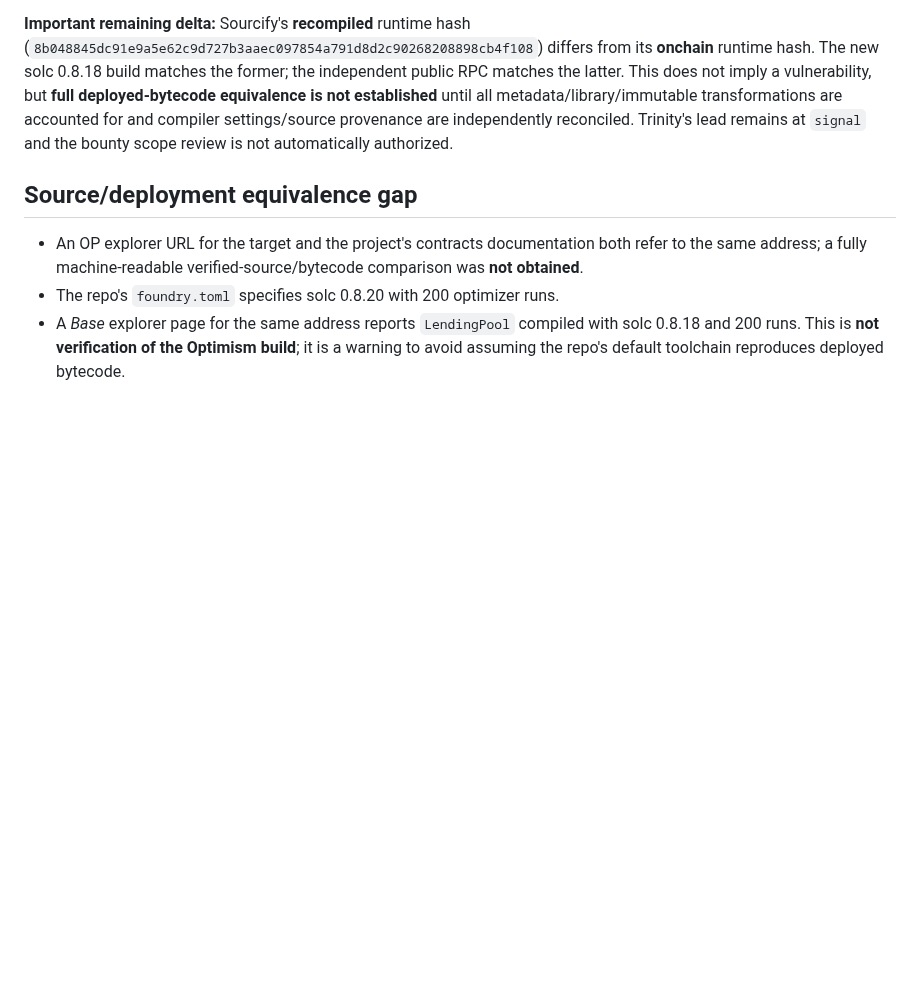
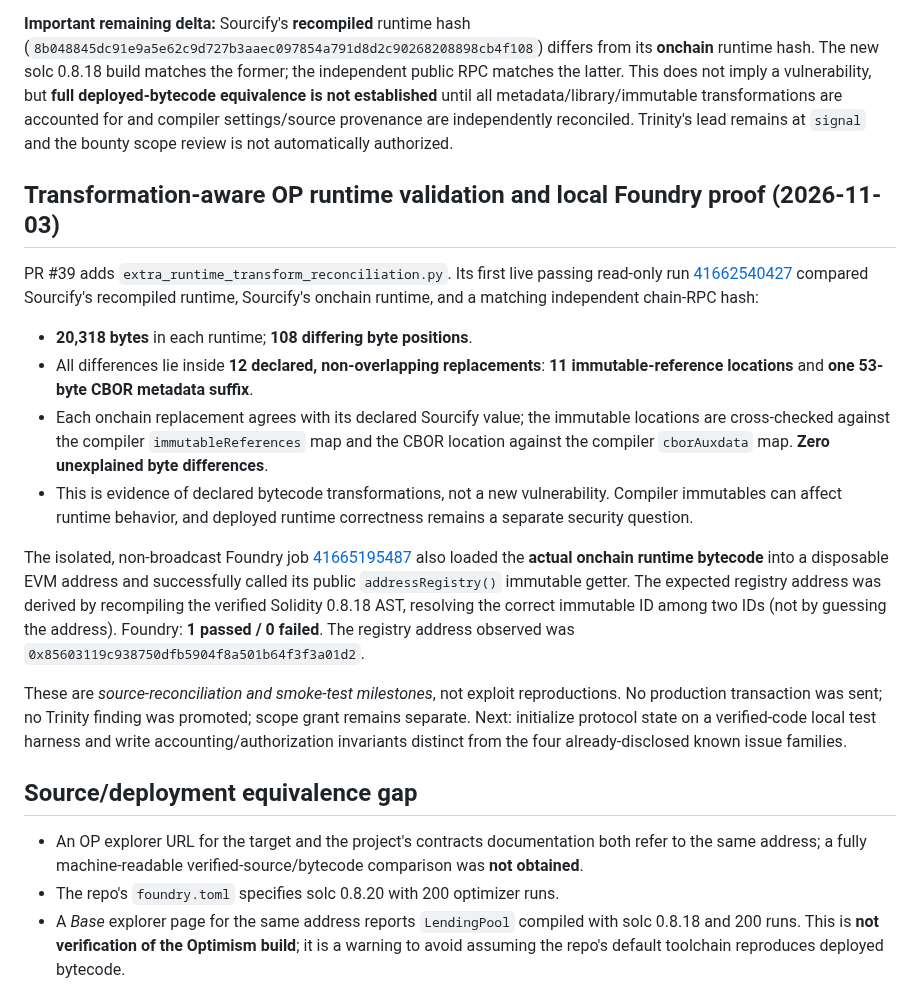
Before and after one commit to timeless-hayoka/ANCHOR, a Markdown page: hunts/extra-finance-lendingpool-intake-2026-11-03.md, the part around the change. Rendered like a GitHub page; blank space fills up the shorter version.

Commit message:
Record reconciled ExtraFi immutable/metadata offsets and local deployed runtime smoke

```diff
--- a/hunts/extra-finance-lendingpool-intake-2026-11-03.md
+++ b/hunts/extra-finance-lendingpool-intake-2026-11-03.md
@@ -214,6 +214,19 @@ Result: **`RPC_MATCHES_PROVIDER_ONCHAIN`**. The scripted RPC test suite passed 4
 
 **Important remaining delta:** Sourcify's **recompiled** runtime hash (`8b048845dc91e9a5e62c9d727b3aaec097854a791d8d2c90268208898cb4f108`) differs from its **onchain** runtime hash. The new solc 0.8.18 build matches the former; the independent public RPC matches the latter. This does not imply a vulnerability, but **full deployed-bytecode equivalence is not established** until all metadata/library/immutable transformations are accounted for and compiler settings/source provenance are independently reconciled. Trinity's lead remains at `signal` and the bounty scope review is not automatically authorized.
 
+## Transformation-aware OP runtime validation and local Foundry proof (2026-11-03)
+
+PR #39 adds `extra_runtime_transform_reconciliation.py`. Its first live passing read-only run [41662540427](https://github.com/timeless-hayoka/ANCHOR/actions/runs/41662540427) compared Sourcify's recompiled runtime, Sourcify's onchain runtime, and a matching independent chain-RPC hash:
+
+- **20,318 bytes** in each runtime; **108 differing byte positions**.
+- All differences lie inside **12 declared, non-overlapping replacements**: **11 immutable-reference locations** and **one 53-byte CBOR metadata suffix**.
+- Each onchain replacement agrees with its declared Sourcify value; the immutable locations are cross-checked against the compiler `immutableReferences` map and the CBOR location against the compiler `cborAuxdata` map. **Zero unexplained byte differences**.
+- This is evidence of declared bytecode transformations, not a new vulnerability. Compiler immutables can affect runtime behavior, and deployed runtime correctness remains a separate security question.
+
+The isolated, non-broadcast Foundry job [41665195487](https://github.com/timeless-hayoka/ANCHOR/actions/runs/41665195487) also loaded the **actual onchain runtime bytecode** into a disposable EVM address and successfully called its public `addressRegistry()` immutable getter. The expected registry address was derived by recompiling the verified Solidity 0.8.18 AST, resolving the correct immutable ID among two IDs (not by guessing the address). Foundry: **1 passed / 0 failed**. The registry address observed was `0x85603119c938750dfb5904f8a501b64f3f3a01d2`.
+
+These are *source-reconciliation and smoke-test milestones*, not exploit reproductions. No production transaction was sent; no Trinity finding was promoted; scope grant remains separate. Next: initialize protocol state on a verified-code local test harness and write accounting/authorization invariants distinct from the four already-disclosed known issue families.
+
 ## Source/deployment equivalence gap
 
 - An OP explorer URL for the target and the project's contracts documentation both refer to the same address; a fully machine-readable verified-source/bytecode comparison was **not obtained**.
```
